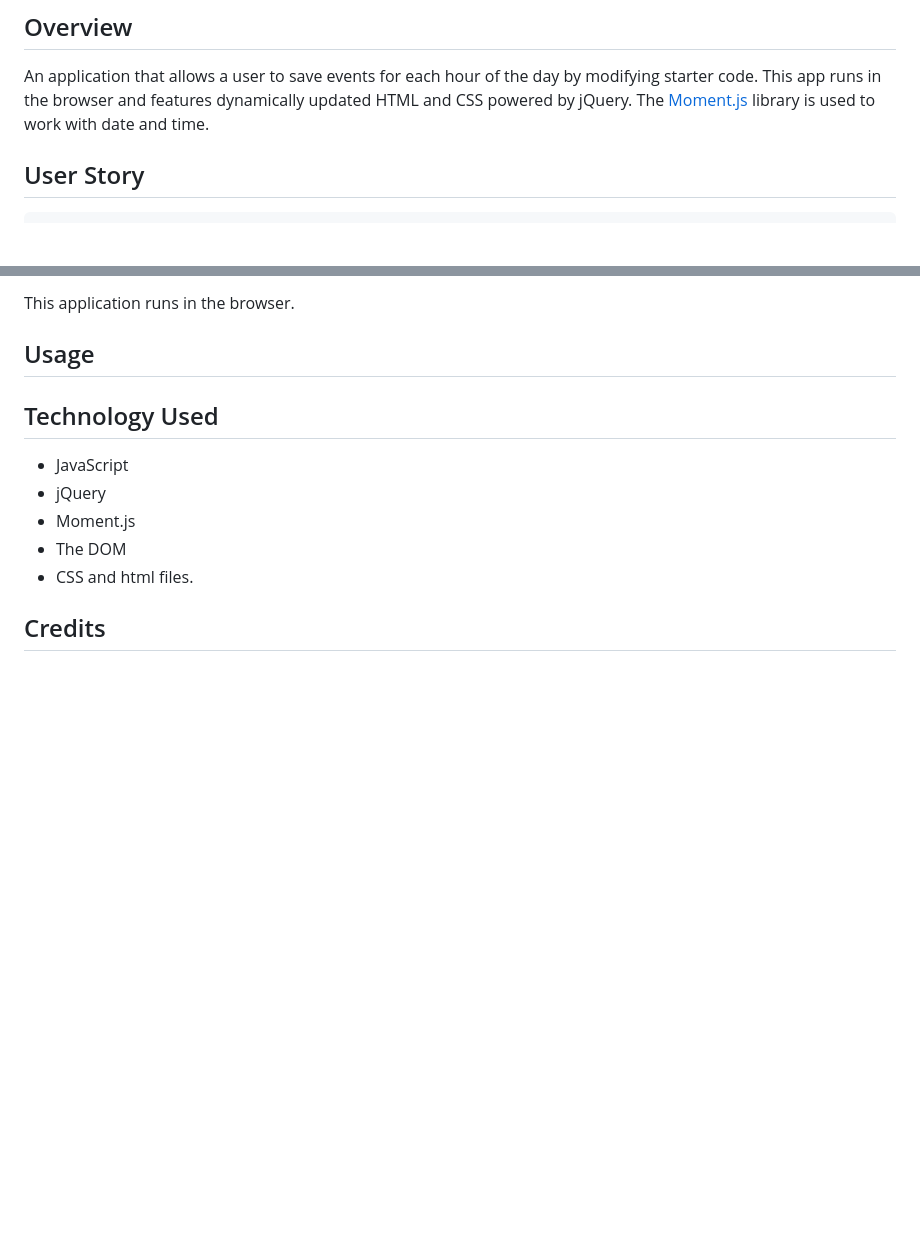
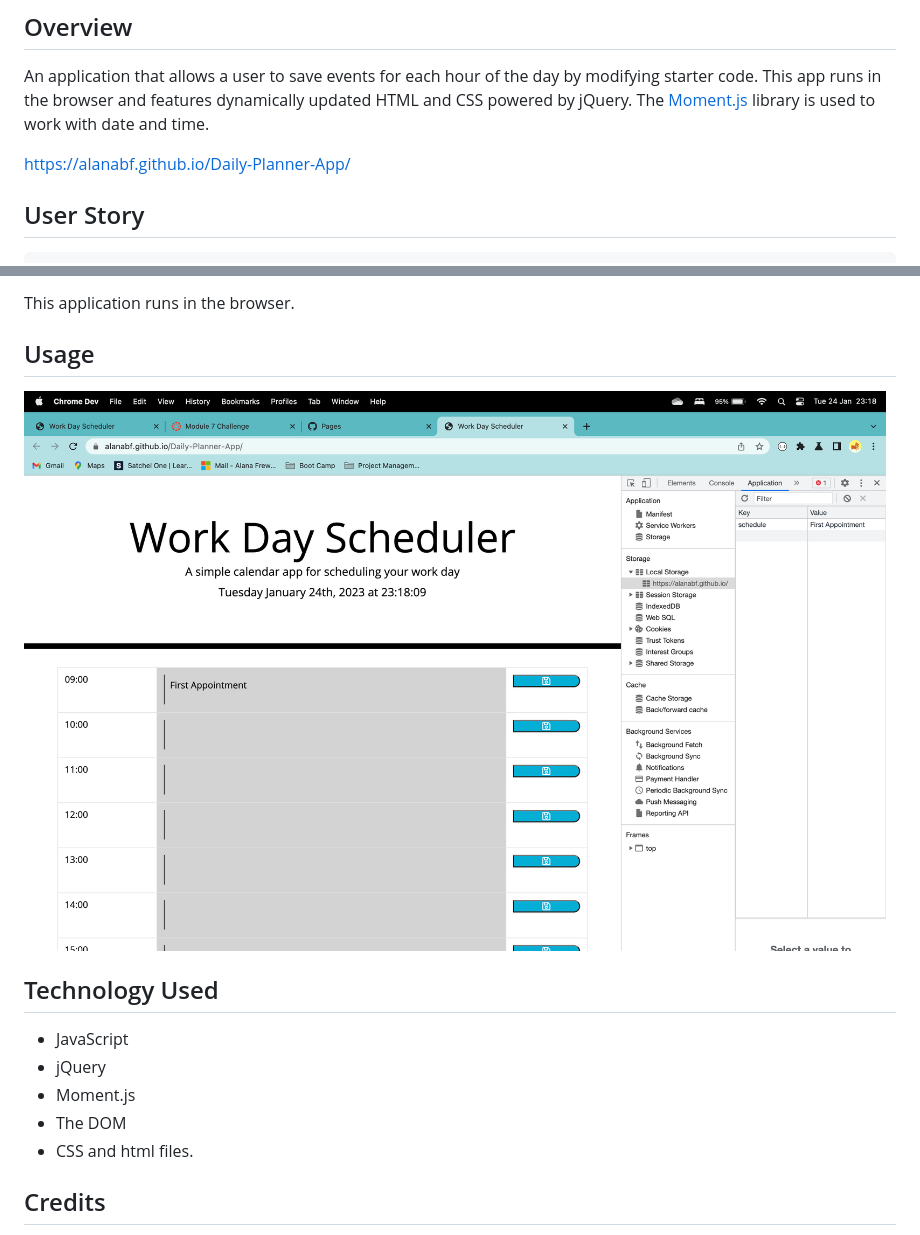
Before and after one commit to AlanaBF/Daily-Planner-App, a Markdown page: README.md, 2 parts joined by grey strips. Drawn GitHub-style; pictures changed too: assets/images/Screenshot-Daily-Planner.png (added); blank space fills up the shorter version.

Commit message:
README updated with deployed page and screenshot

```diff
--- a/README.md
+++ b/README.md
@@ -5,7 +5,7 @@ A simple calendar application that allows a user to save events for each hour of
 
  An application that allows a user to save events for each hour of the day by modifying starter code. This app runs in the browser and features dynamically updated HTML and CSS powered by jQuery. The [Moment.js](http://momentjs.com/) library is used to work with date and time.
 
- <!-- https://alanabf.github.io/Password-Generator/-->
+ https://alanabf.github.io/Daily-Planner-App/
 
 ## User Story
 
@@ -37,7 +37,7 @@ This application runs in the browser.
 
 ## Usage
 
-<!-- ![alt text](./assets/images/Random-Password-Generator.png) -->
+![alt text](./assets/images/Screenshot-Daily-Planner.png)
 
 ## Technology Used
 
```
